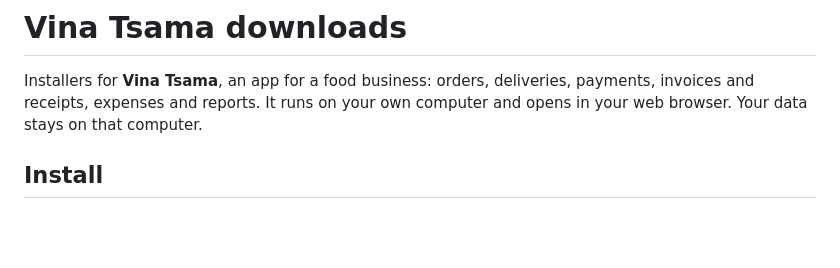
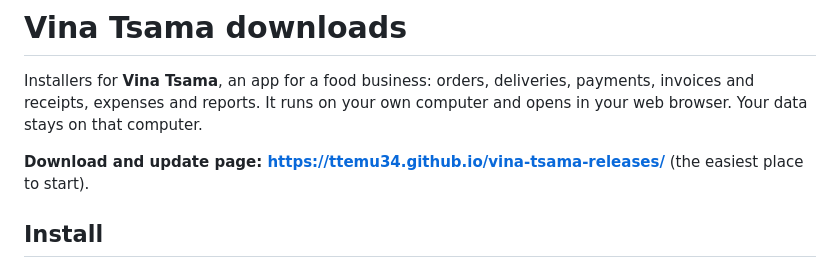
Before and after one commit to inka-labs/vina-tsama-releases, a Markdown page: README.md, the part around the change. Drawn GitHub-style; blank space fills up the shorter version.

Commit message:
A download and update page for people using Vina Tsama
Co-Authored-By: Claude Fable 5.2 <noreply@anthropic.com>

```diff
--- a/README.md
+++ b/README.md
@@ -3,6 +3,8 @@
 Installers for **Vina Tsama**, an app for a food business: orders, deliveries, payments, invoices and receipts,
 expenses and reports. It runs on your own computer and opens in your web browser. Your data stays on that
 computer.
+
+**Download and update page: https://ttemu34.github.io/vina-tsama-releases/** (the easiest place to start).
 
 ## Install
 
```
Also changed, not shown: docs/icon.png (added), 2 other files.
